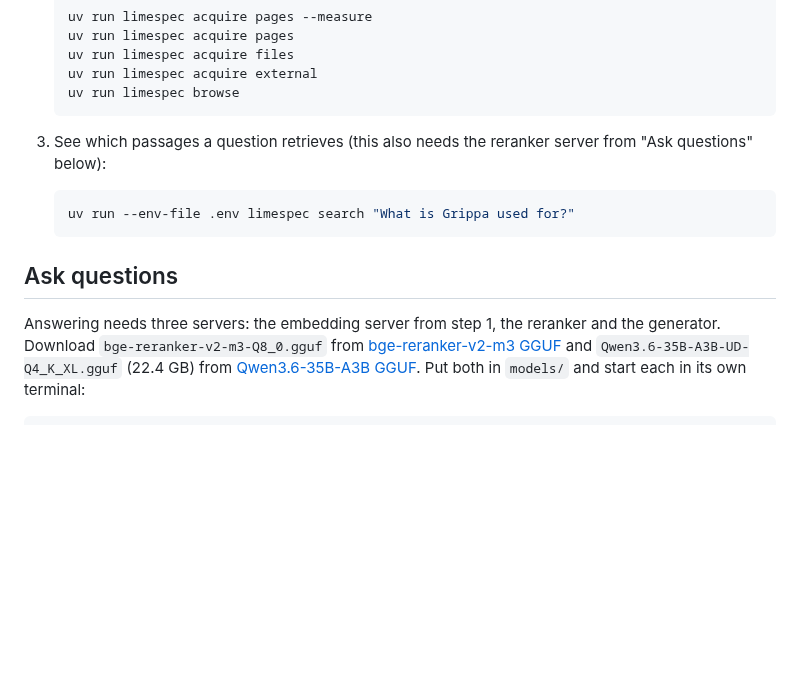
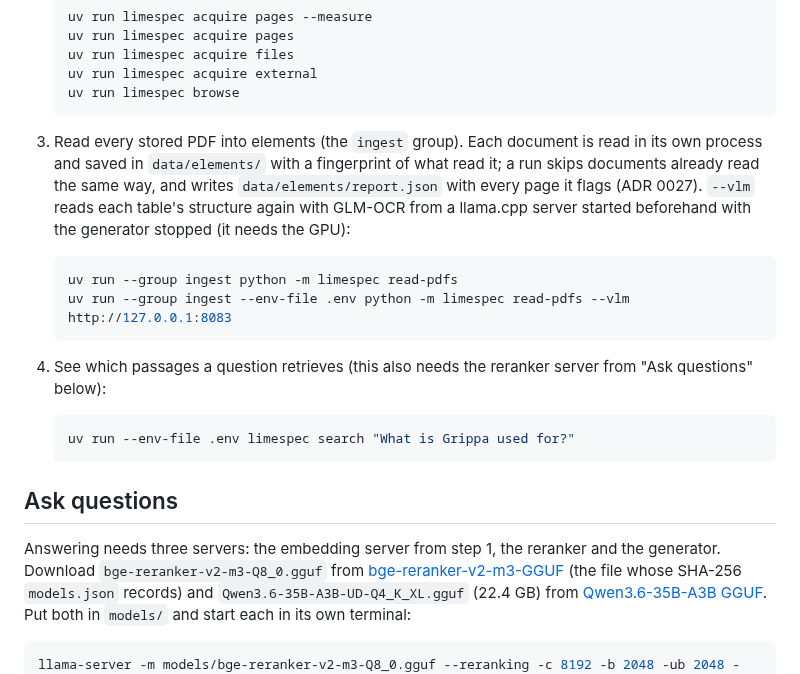
Before and after one commit to Nduka99/lime_green_ai_assistant, a Markdown page: README.md, the part around the change. Rendered like a GitHub page; blank space fills up the shorter version.

Commit message:
Document reading PDFs, and point the reranker link at the file actually used
The README linked a different bge-reranker GGUF (other hash and size) from
the one this system runs; models.json records the right source.

````diff
--- a/README.md
+++ b/README.md
@@ -204,7 +204,19 @@ against it (`--quick` compares sizes only).
    uv run limespec browse
    ```
 
-3. See which passages a question retrieves (this also needs the reranker server
+3. Read every stored PDF into elements (the `ingest` group). Each document is read
+   in its own process and saved in `data/elements/` with a fingerprint of what read
+   it; a run skips documents already read the same way, and writes
+   `data/elements/report.json` with every page it flags (ADR 0027). `--vlm` reads each
+   table's structure again with GLM-OCR from a llama.cpp server started beforehand
+   with the generator stopped (it needs the GPU):
+
+   ```powershell
+   uv run --group ingest python -m limespec read-pdfs
+   uv run --group ingest --env-file .env python -m limespec read-pdfs --vlm http://127.0.0.1:8083
+   ```
+
+4. See which passages a question retrieves (this also needs the reranker server
    from "Ask questions" below):
 
    ```powershell
@@ -215,7 +227,8 @@ against it (`--quick` compares sizes only).
 
 Answering needs three servers: the embedding server from step 1, the reranker
 and the generator. Download `bge-reranker-v2-m3-Q8_0.gguf` from
-[bge-reranker-v2-m3 GGUF](https://huggingface.co/keisuke-miyako/bge-reranker-v2-m3-gguf-q8_0/tree/main)
+[bge-reranker-v2-m3-GGUF](https://huggingface.co/gpustack/bge-reranker-v2-m3-GGUF/tree/main)
+(the file whose SHA-256 `models.json` records)
 and `Qwen3.6-35B-A3B-UD-Q4_K_XL.gguf` (22.4 GB) from
 [Qwen3.6-35B-A3B GGUF](https://huggingface.co/unsloth/Qwen3.6-35B-A3B-GGUF/tree/main).
 Put both in `models/` and start each in its own terminal:
````
